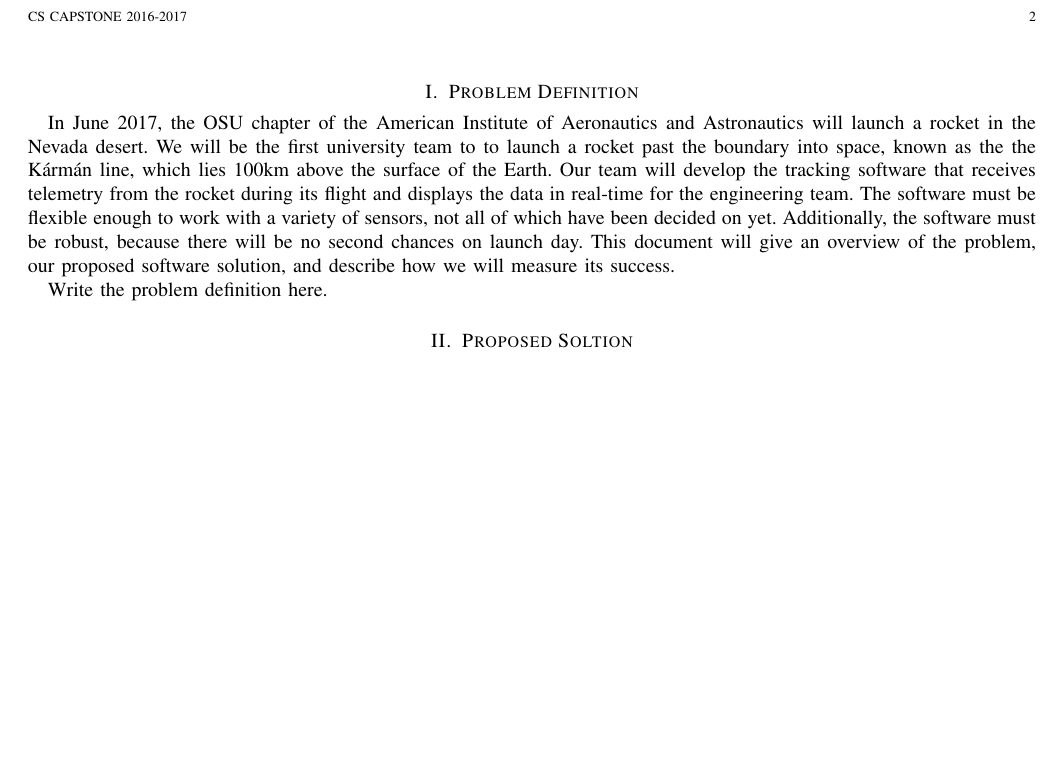
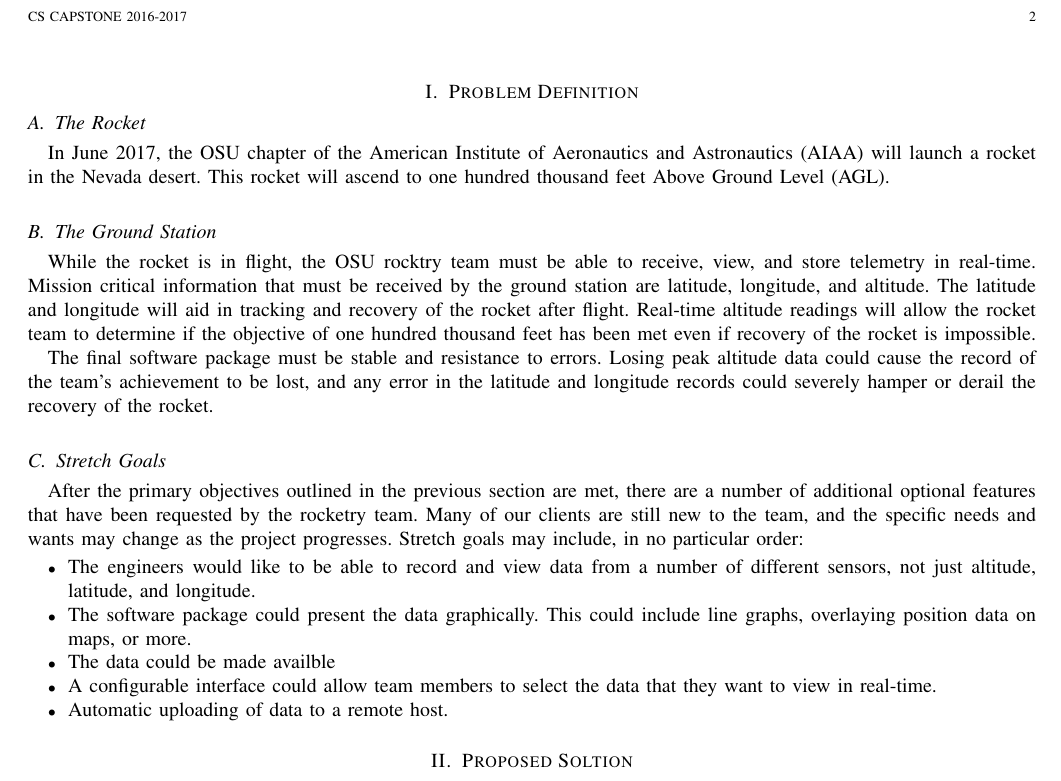
Before and after one commit to 100k-rocketry/groundstation, a LaTeX paper (problem-statement.tex): part of page 2 of 2, cut so that both start at the same text, the shorter picture padded with empty space. Compiled offline with pdfLaTeX; a missing font is replaced by an installed copy or a similar font; a LaTeX package or settings file that is missing is left out.

Commit message:
1st draft of definition

```diff
--- a/problem-statement.tex
+++ b/problem-statement.tex
@@ -16,7 +16,7 @@
 
 \acrodef{OSU}[OSU]{Oregon State University}
 \acrodef{AIAA}[AIAA]{American Institute of Aeronautics and Astronautics}
-
+\acrodef{AGL}[AGL]{Above Ground Level}
 
 \lstset {
 	language=C,
@@ -94,25 +94,54 @@ and describe how we will measure its success.
 \newpage
 \pagestyle{headings}
 \section{Problem Definition}
+\subsection{The Rocket}
 In June 2017, the \ac{OSU} chapter of the
-American Institute of Aeronautics and Astronautics will launch a rocket in the Nevada desert.
-We will be the first university team to to launch a rocket past the boundary into space,
-known as the the K\'{a}rm\'{a}n line, which lies 100km above the surface of the Earth.
-Our team will develop the tracking software that receives
-telemetry from the rocket during its flight
-and displays the data in real-time for the engineering team.
-The software must be flexible enough to work with a variety of sensors,
-not all of which have been decided on yet.
-Additionally, the software must be robust,
-because there will be no second chances on launch day.
-This document will give an overview of the problem,
-our proposed software solution,
-and describe how we will measure its success.
+\ac{AIAA} will launch a rocket in the Nevada desert.
+This rocket will ascend to one hundred thousand feet \ac{AGL}.
+\subsection{The Ground Station}
+While the rocket is in flight, the \ac{OSU} rocktry team
+must be able to receive, view, and store telemetry in real-time.
+Mission critical information that must be received by the ground
+station are latitude, longitude, and altitude. The latitude
+and longitude will aid in tracking and recovery of the rocket
+after flight. Real-time altitude readings will allow the rocket
+team to determine if the objective of one hundred thousand feet
+has been met even if recovery of the rocket is impossible.
 
+The final software package must be stable and resistance to errors.
+Losing peak altitude data could cause the record of the team's
+achievement to be lost, and any error in the latitude
+and longitude records could severely hamper or derail
+the recovery of the rocket.
+
+\subsection{Stretch Goals}
+After the primary objectives outlined in the previous section
+are met, there are a number of additional optional features
+that have been requested by the rocketry team.
+Many of our clients are still new to the team, and the specific
+needs and wants may change as the project progresses.
+Stretch goals may include, in no particular order:
+
+\begin{itemize}
+\item The engineers would like to be able to record and view data
+from a number of different sensors, not just altitude,
+latitude, and longitude.
+
+\item The software package could present the data graphically.
+This could include line graphs, overlaying position data
+on maps, or more.
+
+\item The data could be made availble
+
+\item A configurable interface could allow team members
+to select the data that they want to view in real-time.
+
+\item Automatic uploading of data to a remote host.
+
+\end{itemize}
 
 % Use the \subsection command to create a subsection:
 % \subsection{Section title}
-Write the problem definition here.
 \section{Proposed Soltion}
 Write the proposed solution here.
 \section{Performance Metrics}
```
